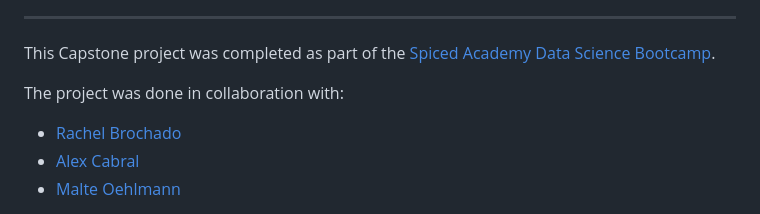
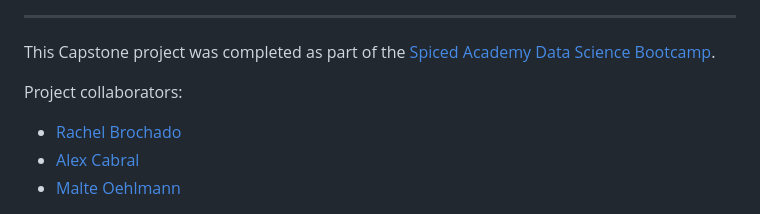
Before and after one commit to vlatko-v/sweet-spot-donut-sales-forecasting, a Markdown page: README.md, the part around the change. GitHub-like rendering.

```diff
--- a/README.md
+++ b/README.md
@@ -14,7 +14,7 @@ In the EU alone, food waste accounts for ~16% of the F&B sector's CO2 emissions.
 
 This Capstone project was completed as part of the [Spiced Academy Data Science Bootcamp](https://www.spiced-academy.com/en/program/data-science).
 
-The project was done in collaboration with:
+Project collaborators:
 
 * [Rachel Brochado](https://github.com/mrachelb)
 * [Alex Cabral](https://github.com/AlleeCabral)
```
